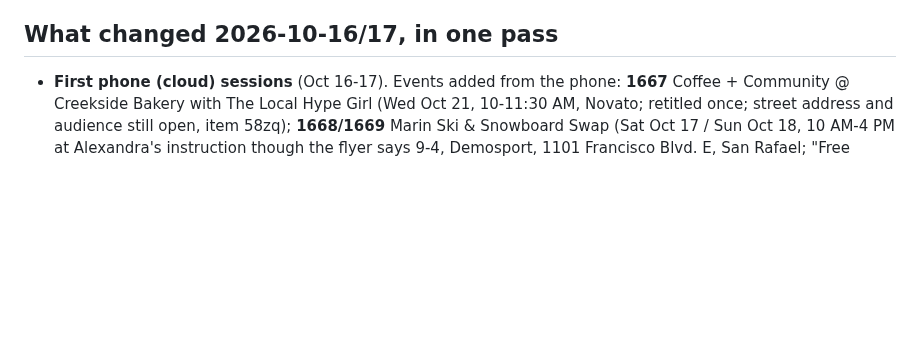
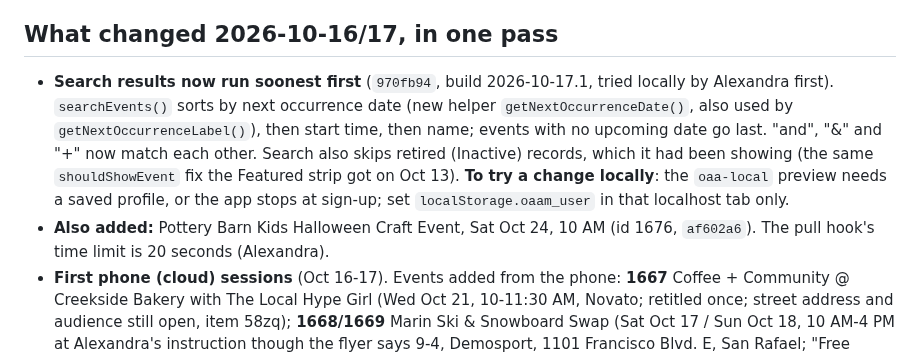
Before and after one commit to outandaboutmarin/out-and-about-marin, a Markdown page: CLAUDE.md, the part around the change. Rendered like a GitHub page; blank space fills up the shorter version.

Commit message:
Docs: search sort change, PBK Halloween craft, hook timeout
Co-Authored-By: Claude Opus 5.5 <noreply@anthropic.com>

```diff
--- a/CLAUDE.md
+++ b/CLAUDE.md
@@ -989,6 +989,14 @@ The live to-do list is `open_items.md` / the dashboard (https://claude.ai/artifa
 
 ## What changed 2026-10-16/17, in one pass
 
+- **Search results now run soonest first** (`970fb94`, build 2026-10-17.1, tried locally by Alexandra first).
+  `searchEvents()` sorts by next occurrence date (new helper `getNextOccurrenceDate()`, also used by
+  `getNextOccurrenceLabel()`), then start time, then name; events with no upcoming date go last. "and", "&" and "+"
+  now match each other. Search also skips retired (Inactive) records, which it had been showing (the same
+  `shouldShowEvent` fix the Featured strip got on Oct 13). **To try a change locally**: the `oaa-local` preview needs a
+  saved profile, or the app stops at sign-up; set `localStorage.oaam_user` in that localhost tab only.
+- **Also added:** Pottery Barn Kids Halloween Craft Event, Sat Oct 24, 10 AM (id 1676, `af602a6`). The pull hook's
+  time limit is 20 seconds (Alexandra).
 - **First phone (cloud) sessions** (Oct 16-17). Events added from the phone: **1667** Coffee + Community @ Creekside Bakery
   with The Local Hype Girl (Wed Oct 21, 10-11:30 AM, Novato; retitled once; street address and audience still open, item
   58zq); **1668/1669** Marin Ski & Snowboard Swap (Sat Oct 17 / Sun Oct 18, 10 AM-4 PM at Alexandra's instruction though
```
